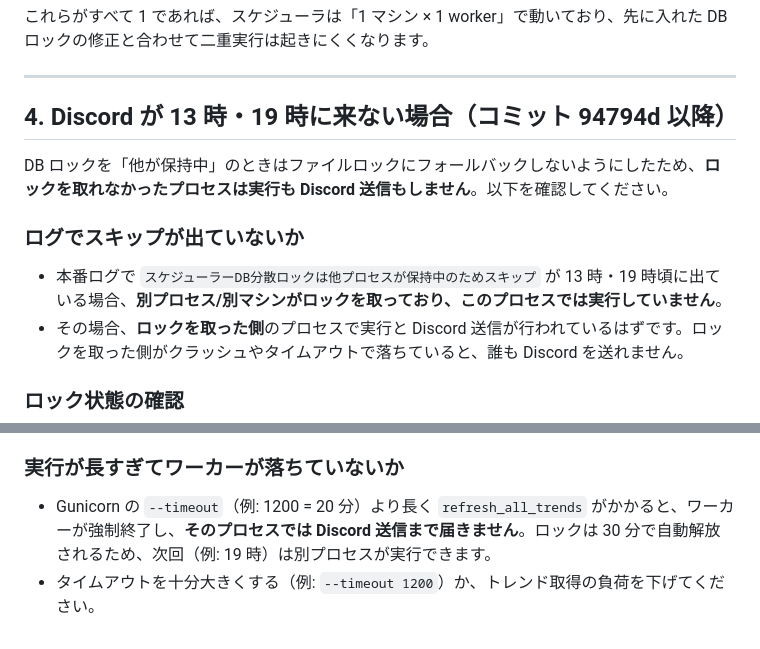
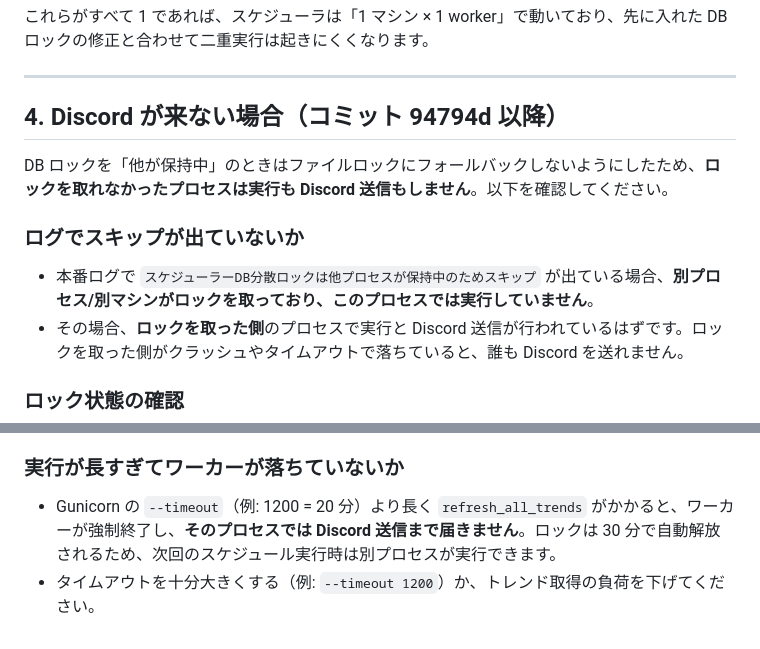
Before and after one commit to rushhirosan/trend-dashboard, a Markdown page: docs/CHECK_SCHEDULER_ENV.md, 2 parts joined by grey strips. Rendered like a GitHub page.

Commit message:
docs: make Discord troubleshooting section generic (not 13:00/19:00 specific)
Co-authored-by: Cursor <cursoragent@cursor.com>

```diff
--- a/docs/CHECK_SCHEDULER_ENV.md
+++ b/docs/CHECK_SCHEDULER_ENV.md
@@ -116,13 +116,13 @@ app     xxxxxxxx-xxxx    nrt     started ...
 
 ---
 
-## 4. Discord が 13 時・19 時に来ない場合（コミット 94794d 以降）
+## 4. Discord が来ない場合（コミット 94794d 以降）
 
 DB ロックを「他が保持中」のときはファイルロックにフォールバックしないようにしたため、**ロックを取れなかったプロセスは実行も Discord 送信もしません**。以下を確認してください。
 
 ### ログでスキップが出ていないか
 
-- 本番ログで `スケジューラーDB分散ロックは他プロセスが保持中のためスキップ` が 13 時・19 時頃に出ている場合、**別プロセス/別マシンがロックを取っており、このプロセスでは実行していません**。
+- 本番ログで `スケジューラーDB分散ロックは他プロセスが保持中のためスキップ` が出ている場合、**別プロセス/別マシンがロックを取っており、このプロセスでは実行していません**。
 - その場合、**ロックを取った側**のプロセスで実行と Discord 送信が行われているはずです。ロックを取った側がクラッシュやタイムアウトで落ちていると、誰も Discord を送れません。
 
 ### ロック状態の確認
@@ -137,5 +137,5 @@ curl -s "https://あなたのアプリ.fly.dev/api/scheduler/lock-status"
 
 ### 実行が長すぎてワーカーが落ちていないか
 
-- Gunicorn の `--timeout`（例: 1200 = 20 分）より長く `refresh_all_trends` がかかると、ワーカーが強制終了し、**そのプロセスでは Discord 送信まで届きません**。ロックは 30 分で自動解放されるため、次回（例: 19 時）は別プロセスが実行できます。
+- Gunicorn の `--timeout`（例: 1200 = 20 分）より長く `refresh_all_trends` がかかると、ワーカーが強制終了し、**そのプロセスでは Discord 送信まで届きません**。ロックは 30 分で自動解放されるため、次回のスケジュール実行時は別プロセスが実行できます。
 - タイムアウトを十分大きくする（例: `--timeout 1200`）か、トレンド取得の負荷を下げてください。
```
